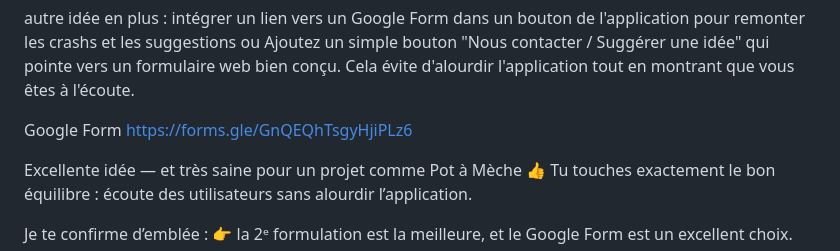
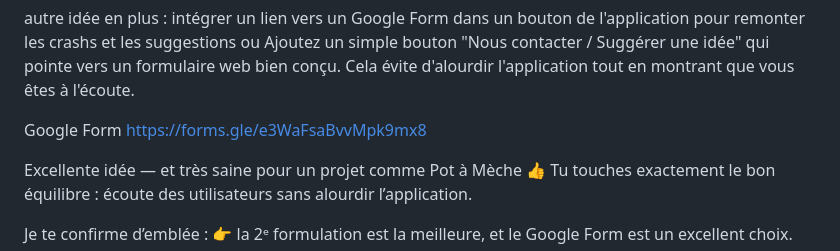
Before and after one commit to Berny70/Chrono_Frelon, a Markdown page: v4/suggestion_1.md, the part around the change. Rendered like a GitHub page.

```diff
--- a/v4/suggestion_1.md
+++ b/v4/suggestion_1.md
@@ -2,7 +2,7 @@ autre idée en plus : intégrer un lien vers un Google Form dans un bouton de l'
 ou Ajoutez un simple bouton "Nous contacter / Suggérer une idée" qui pointe vers un formulaire web bien conçu.
 Cela évite d'alourdir l'application tout en montrant que vous êtes à l'écoute.
 
-Google Form https://forms.gle/GnQEQhTsgyHjiPLz6
+Google Form https://forms.gle/e3WaFsaBvvMpk9mx8
 
 Excellente idée — et très saine pour un projet comme Pot à Mèche 👍
 Tu touches exactement le bon équilibre : écoute des utilisateurs sans alourdir l’application.
```
